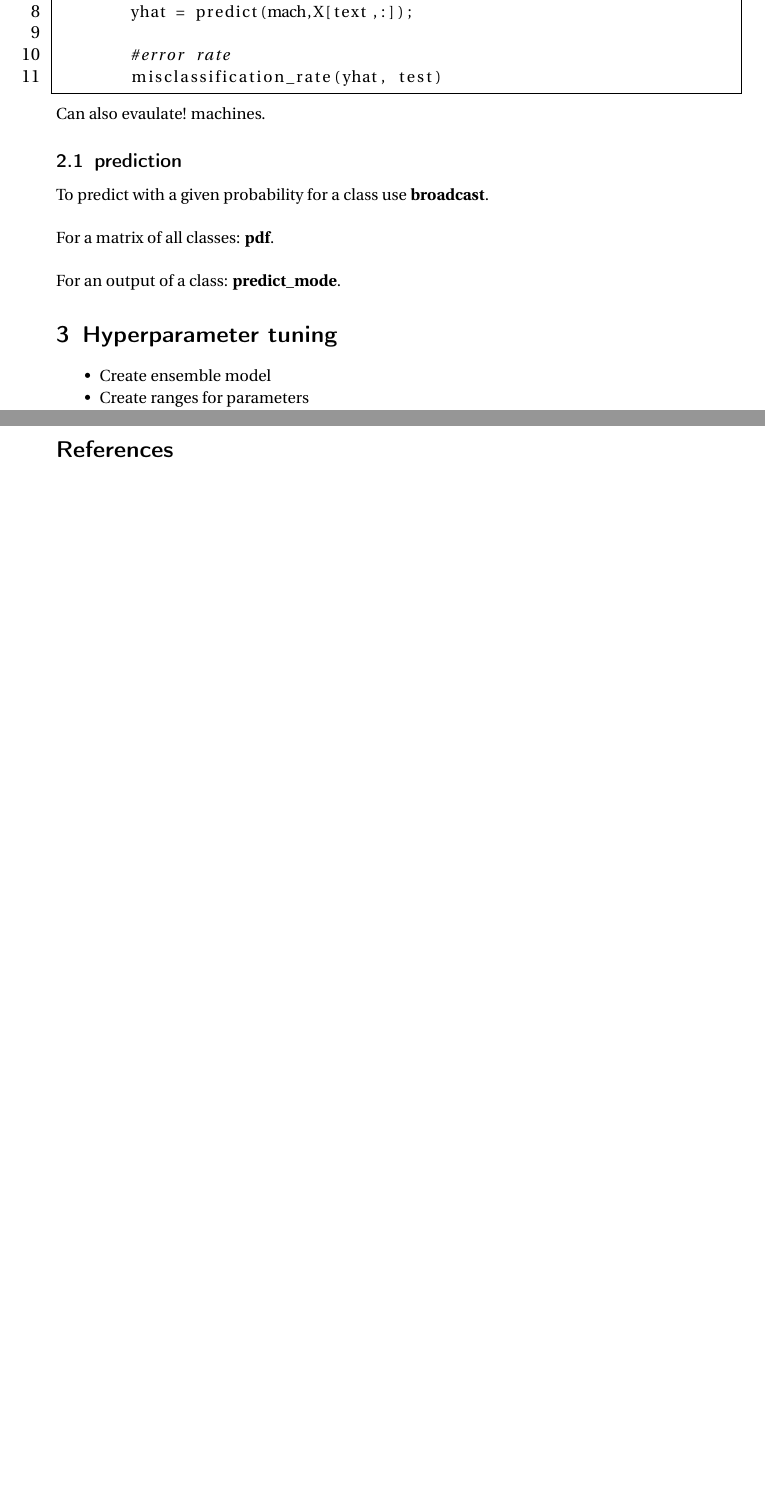
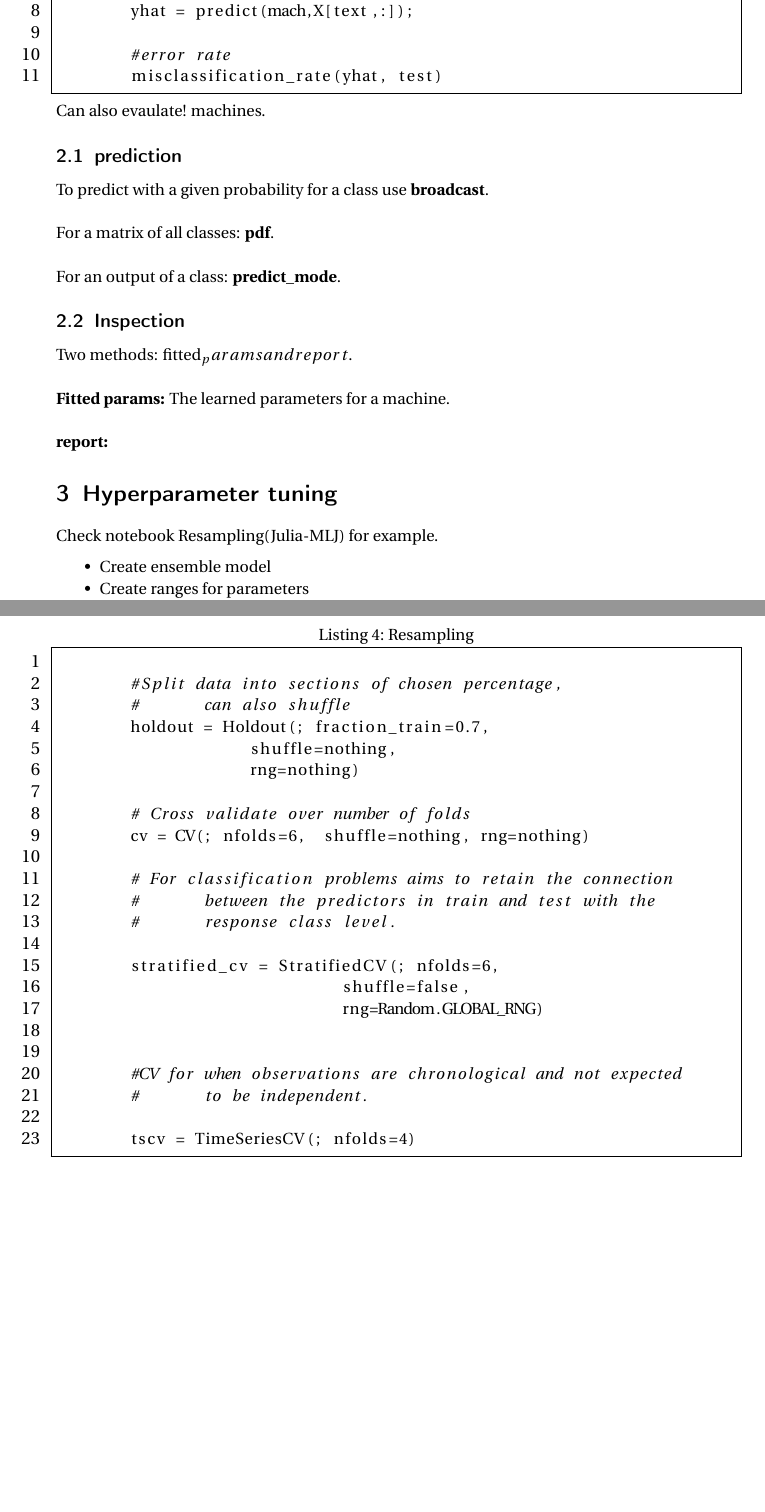
Before and after one commit to MoJabeen/DataScience_Nts, a LaTeX document (MLJ/MLJ.tex): two parts of pages 2 and 3 of 3 before the commit and two parts of pages 2 and 3 of 4 after it, joined at a grey line, cut so that both start at the same text, the shorter picture padded with empty space. Compiled offline with pdfLaTeX.

Commit message:
almost done with the SVM notebook

```diff
--- a/MLJ/MLJ.tex
+++ b/MLJ/MLJ.tex
@@ -116,7 +116,17 @@ For a matrix of all classes: \textbf{pdf}.\\
 
 For an output of a class: \textbf{predict\_mode}.
 
+\subsection{Inspection}
+
+Two methods: fitted_params and report.\\
+
+\textbf{Fitted params:} The learned parameters for a machine.\\
+
+\textbf{report:}
+
 \section{Hyperparameter tuning}
+
+Check notebook Resampling(Julia-MLJ) for example.
 
 \begin{itemize}
 	\item Create ensemble model
@@ -133,7 +143,45 @@ For an output of a class: \textbf{predict\_mode}.
 
 Linear set of models chained together, that can be evaluated and used as a single model.\\
 
-For example: Change var type -> tune parameter -> model -> train.
+For example: Change var type |> tune parameter |> model |> train.
+
+\section{Resampling}
+
+\begin{lstlisting}[
+	caption= Resampling, % Caption above the listing
+	language=python, % Use Julia functions/syntax highlighting
+	frame=single, % Frame around the code listing
+	showstringspaces=false, % Don't put marks in string spaces
+	numbers=left, % Line numbers on left
+	numberstyle=\large, % Line numbers styling
+	]
+
+	#Split data into sections of chosen percentage,
+	#	can also shuffle
+	holdout = Holdout(; fraction_train=0.7,
+                     shuffle=nothing,
+                     rng=nothing)
+
+	# Cross validate over number of folds
+	cv = CV(; nfolds=6,  shuffle=nothing, rng=nothing)
+
+	# For classification problems aims to retain the connection
+	#	between the predictors in train and test with the
+	#	response class level.
+
+	stratified_cv = StratifiedCV(; nfolds=6,
+                               shuffle=false,
+                               rng=Random.GLOBAL_RNG)
+
+
+	#CV for when observations are chronological and not expected
+	#	to be independent.
+
+	tscv = TimeSeriesCV(; nfolds=4)
+
+
+\end{lstlisting}
+
 
 \newpage
 
```
